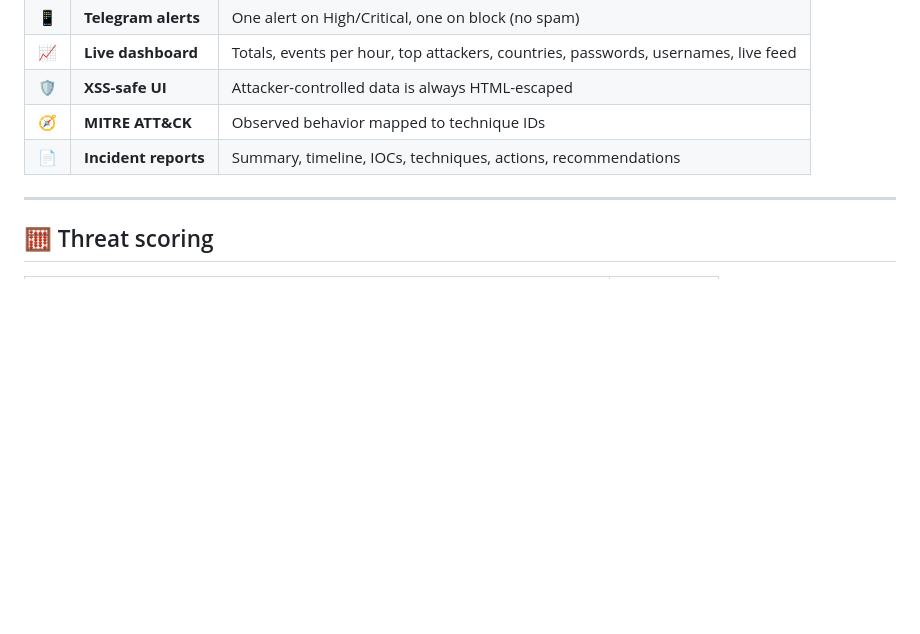
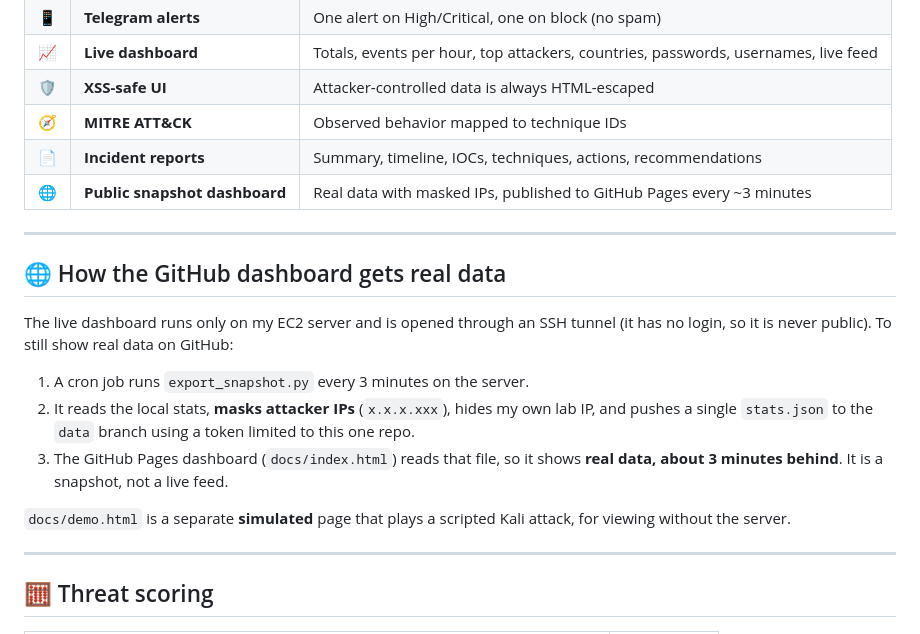
Before and after one commit to rutuja-late/honeypot-attack-detection, a Markdown page: README.md, the part around one of its changes. Rendered like a GitHub page; blank space fills up the shorter version.

```diff
--- a/README.md
+++ b/README.md
@@ -68,6 +85,19 @@ flowchart LR
 | 🛡️ | **XSS-safe UI** | Attacker-controlled data is always HTML-escaped |
 | 🧭 | **MITRE ATT&CK** | Observed behavior mapped to technique IDs |
 | 📄 | **Incident reports** | Summary, timeline, IOCs, techniques, actions, recommendations |
+| 🌐 | **Public snapshot dashboard** | Real data with masked IPs, published to GitHub Pages every ~3 minutes |
+
+---
+
+## 🌐 How the GitHub dashboard gets real data
+
+The live dashboard runs only on my EC2 server and is opened through an SSH tunnel (it has no login, so it is never public). To still show real data on GitHub:
+
+1. A cron job runs `export_snapshot.py` every 3 minutes on the server.
+2. It reads the local stats, **masks attacker IPs** (`x.x.x.xxx`), hides my own lab IP, and pushes a single `stats.json` to the `data` branch using a token limited to this one repo.
+3. The GitHub Pages dashboard (`docs/index.html`) reads that file, so it shows **real data, about 3 minutes behind**. It is a snapshot, not a live feed.
+
+`docs/demo.html` is a separate **simulated** page that plays a scripted Kali attack, for viewing without the server.
 
 ---
 
```
Also changed, not shown: other parts of README.md (+26 -7 lines).
